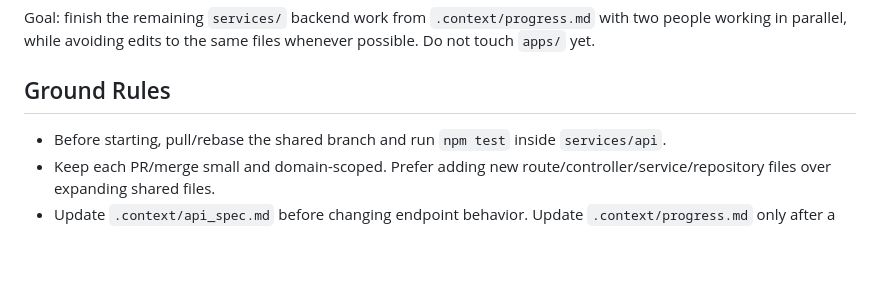
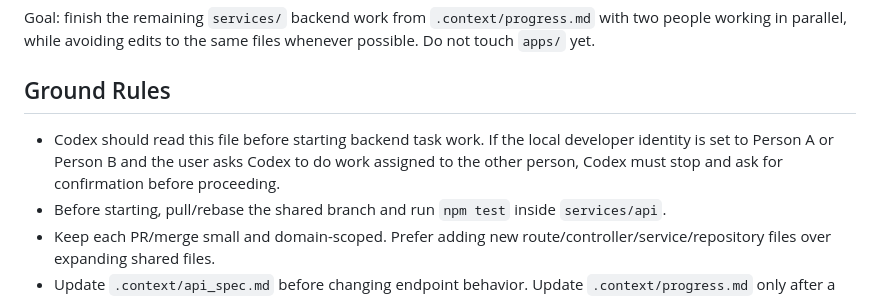
Before and after one commit to Nghi-creator/software-design-2, a Markdown page: assignments.md, the part around the change. Drawn GitHub-style; blank space fills up the shorter version.

Commit message:
fix: assignments and identities

```diff
--- a/assignments.md
+++ b/assignments.md
@@ -4,6 +4,7 @@ Goal: finish the remaining `services/` backend work from `.context/progress.md`
 
 ## Ground Rules
 
+- Codex should read this file before starting backend task work. If the local developer identity is set to Person A or Person B and the user asks Codex to do work assigned to the other person, Codex must stop and ask for confirmation before proceeding.
 - Before starting, pull/rebase the shared branch and run `npm test` inside `services/api`.
 - Keep each PR/merge small and domain-scoped. Prefer adding new route/controller/service/repository files over expanding shared files.
 - Update `.context/api_spec.md` before changing endpoint behavior. Update `.context/progress.md` only after a task is actually done.
```
Also changed, not shown: .context/person-a.md (added, +42 -0 lines), .context/person-b.md (added, +44 -0 lines).
